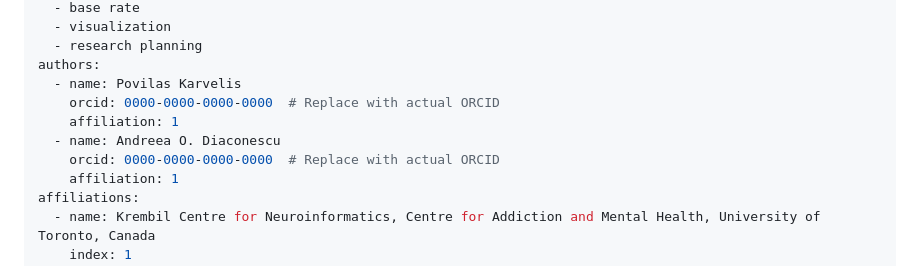
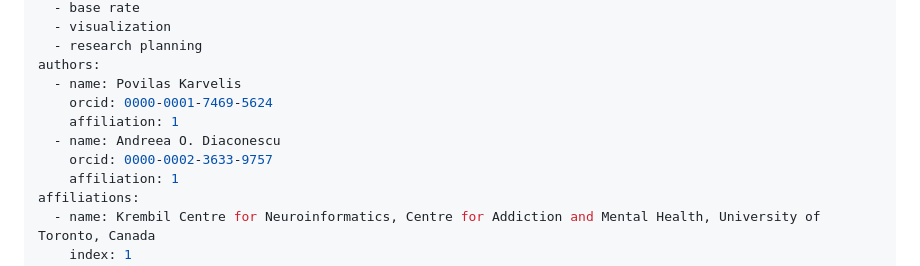
Before and after one commit to povilaskarvelis/e2p-simulator, a Markdown page: paper.md, the part around the change. Rendered like a GitHub page.

Commit message:
updated author ids

```diff
--- a/paper.md
+++ b/paper.md
@@ -12,10 +12,10 @@ tags:
   - research planning
 authors:
   - name: Povilas Karvelis
-    orcid: 0000-0000-0000-0000  # Replace with actual ORCID
+    orcid: 0000-0001-7469-5624
     affiliation: 1
   - name: Andreea O. Diaconescu
-    orcid: 0000-0000-0000-0000  # Replace with actual ORCID
+    orcid: 0000-0002-3633-9757
     affiliation: 1
 affiliations:
   - name: Krembil Centre for Neuroinformatics, Centre for Addiction and Mental Health, University of Toronto, Canada
```
